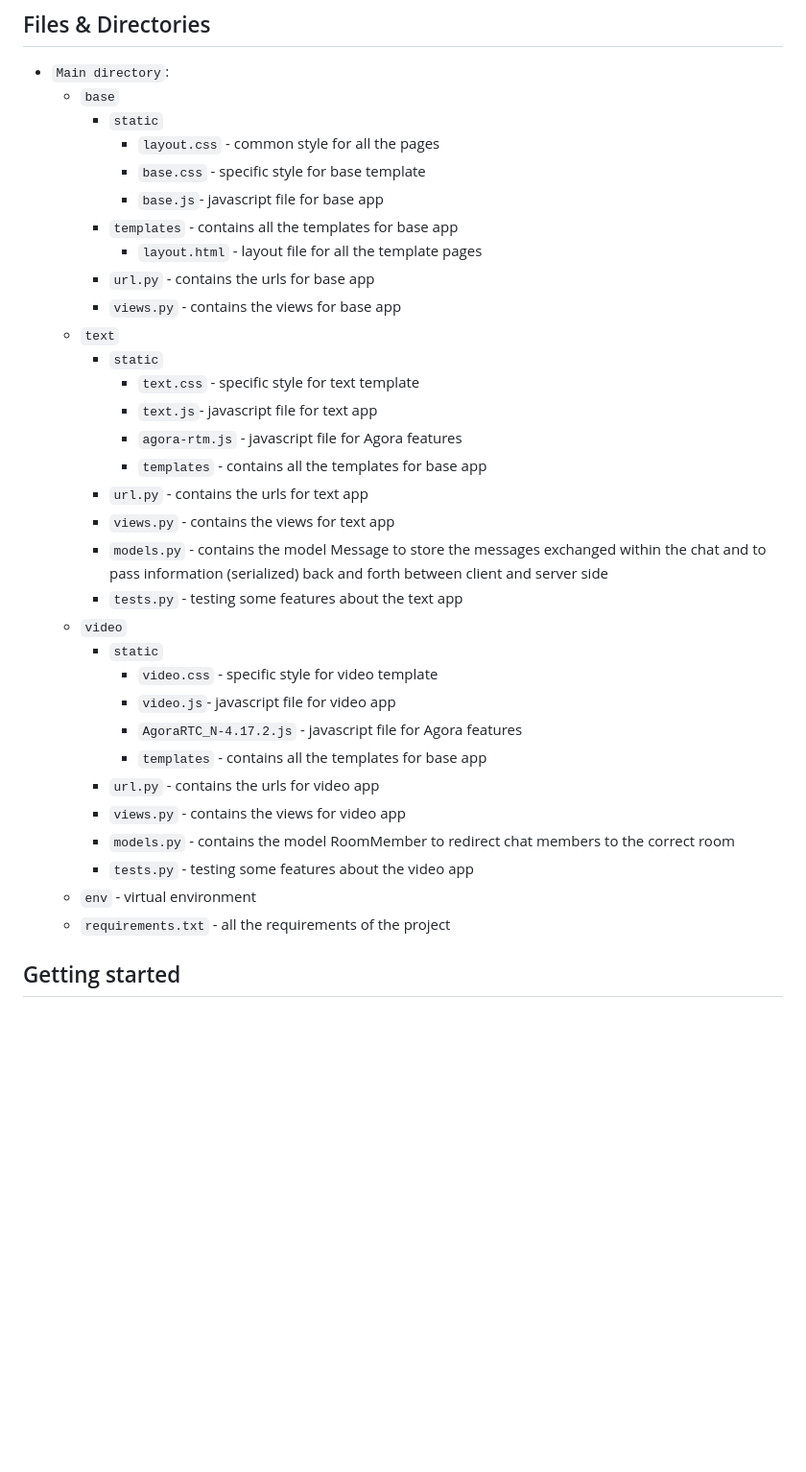
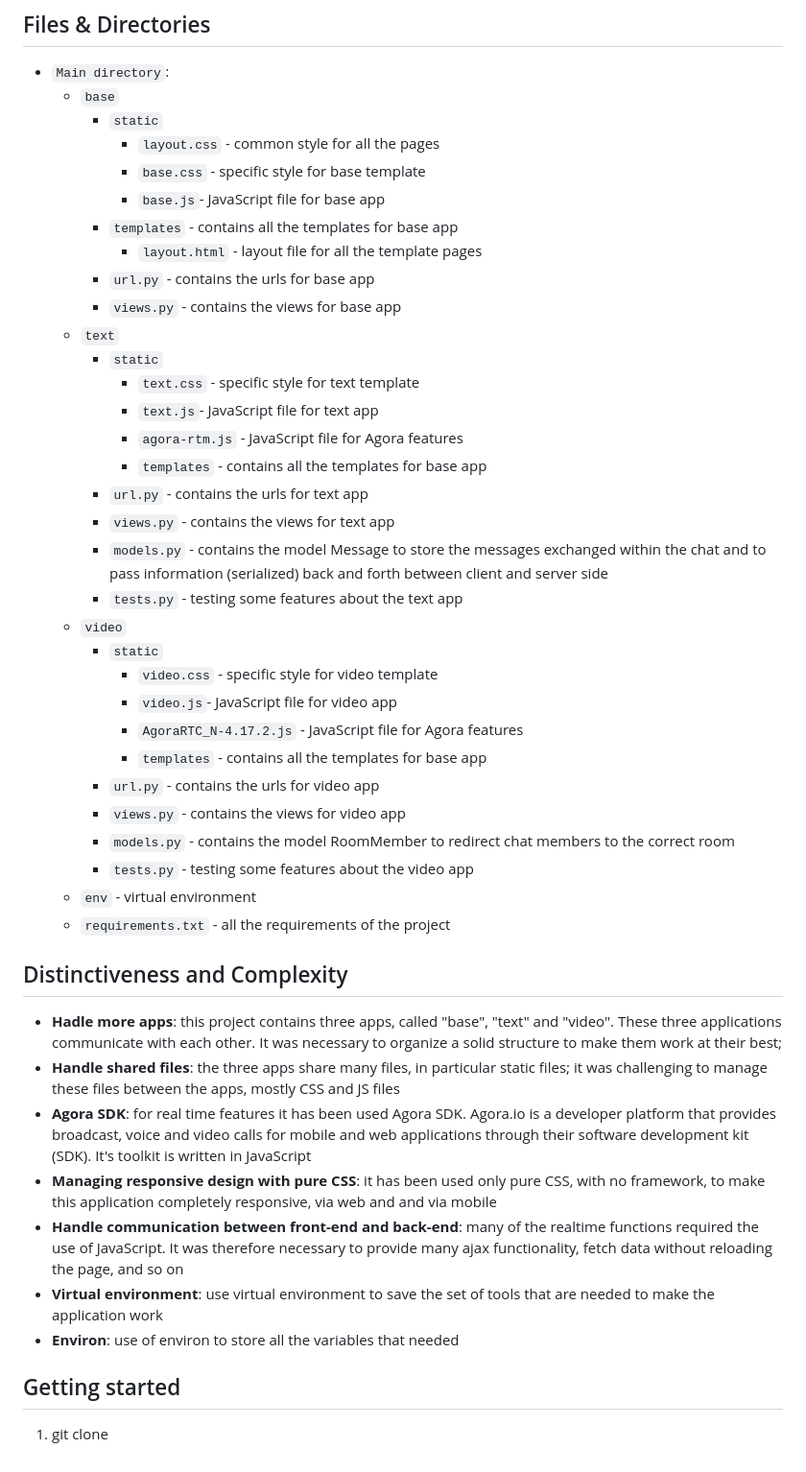
Before and after one commit to donato-casiello/meetus, a Markdown page: README.md, the part around the change printed below. Shown: that part at 96% size. GitHub-like rendering; blank space fills up the shorter version.

```diff
--- a/README.md
+++ b/README.md
@@ -29,7 +20,7 @@ Is the application that handle the video call
     - `static`
       - `layout.css` - common style for all the pages
       - `base.css` - specific style for base template
-      - `base.js`- javascript file for base app
+      - `base.js`- JavaScript file for base app
      - `templates` - contains all the templates for base app
        - `layout.html` - layout file for all the template pages
     - `url.py` - contains the urls for base app
@@ -37,8 +28,8 @@ Is the application that handle the video call
   - `text`
     - `static`
          - `text.css` - specific style for text template
-         - `text.js`- javascript file for text app
-         - `agora-rtm.js` - javascript file for Agora features
+         - `text.js`- JavaScript file for text app
+         - `agora-rtm.js` - JavaScript file for Agora features
          - `templates` - contains all the templates for base app
      - `url.py` - contains the urls for text app
      - `views.py` - contains the views for text app
@@ -47,8 +38,8 @@ Is the application that handle the video call
   - `video`
     - `static`
          - `video.css` - specific style for video template
-         - `video.js`- javascript file for video app
-         - `AgoraRTC_N-4.17.2.js` - javascript file for Agora features
+         - `video.js`- JavaScript file for video app
+         - `AgoraRTC_N-4.17.2.js` - JavaScript file for Agora features
          - `templates` - contains all the templates for base app
      - `url.py` - contains the urls for video app
      - `views.py` - contains the views for video app
@@ -57,4 +48,16 @@ Is the application that handle the video call
   - `env` - virtual environment
   - `requirements.txt` - all the requirements of the project
 
+
+## Distinctiveness and Complexity
+* **Hadle more apps**: this project contains three apps, called "base", "text" and "video". These three applications communicate with each other. It was necessary to organize a solid structure to make them work at their best;
+* **Handle shared files**: the three apps share many files, in particular static files; it was challenging to manage these files between the apps, mostly CSS and JS files
+* **Agora SDK**: for real time features it has been used Agora SDK. Agora.io is a developer platform that provides broadcast, voice and video calls for mobile and web applications through their software development kit (SDK). It's toolkit is written in JavaScript
+* **Managing responsive design with pure CSS**: it has been used only pure CSS, with no framework, to make this application completely responsive, via web and and via mobile
+* **Handle communication between front-end and back-end**: many of the realtime functions required the use of JavaScript. It was therefore necessary to provide many ajax functionality, fetch data without reloading the page, and so on
+* **Virtual environment**: use virtual environment to save the set of tools that are needed to make the application work
+* **Environ**: use of environ to store all the variables that needed
+
+
 ## Getting started
+1. git clone
```
Also changed, not shown: other parts of README.md (+0 -9 lines).
